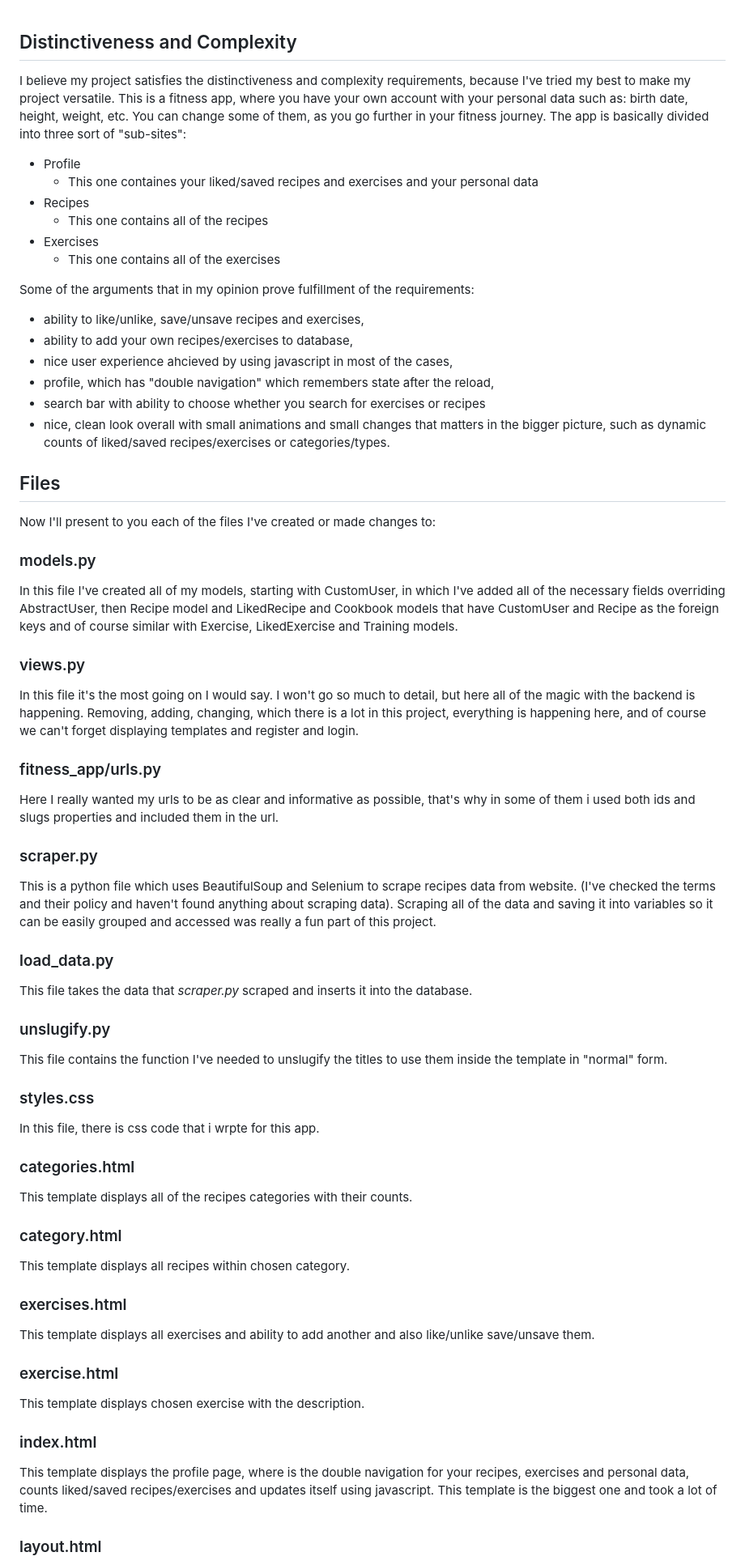
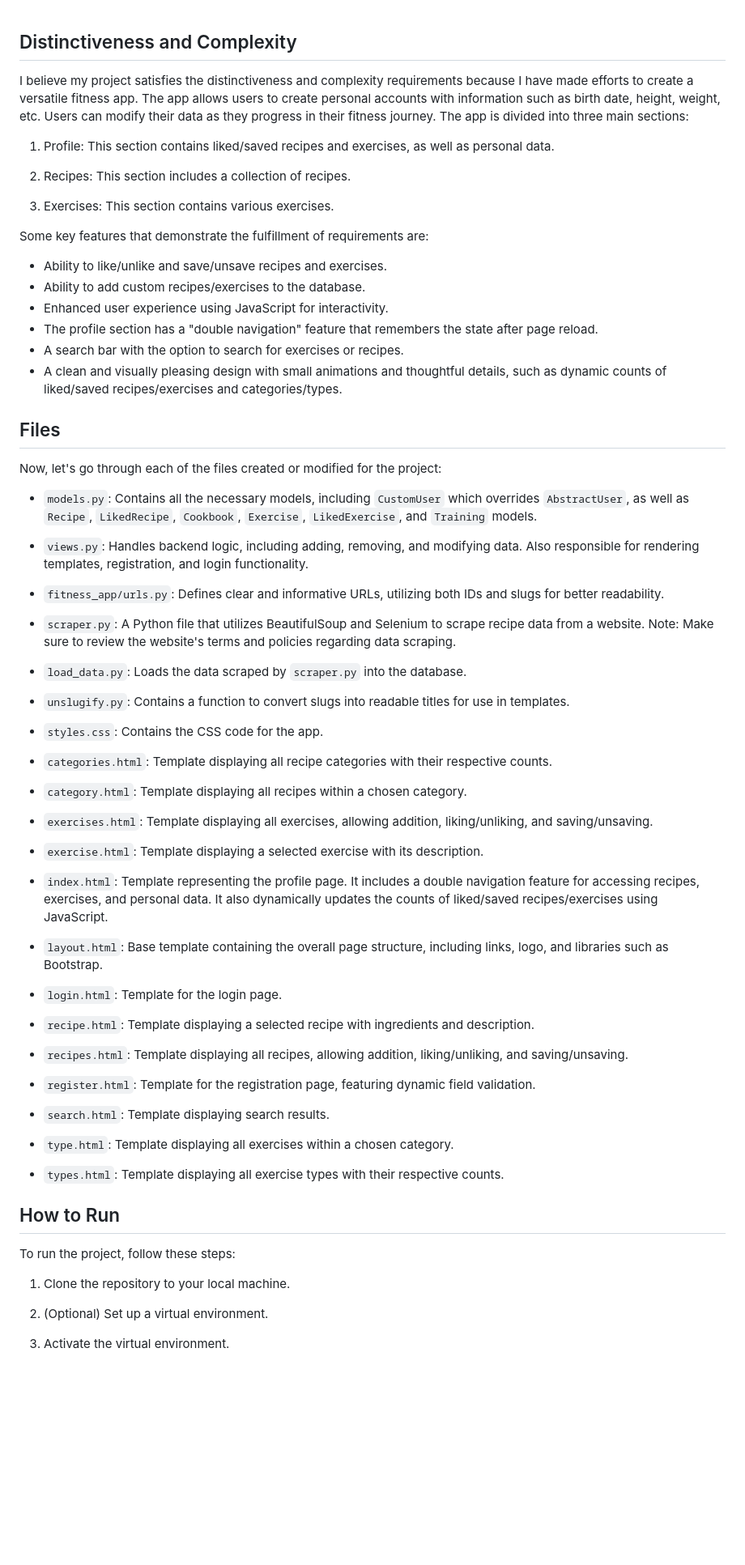
Before and after one commit to strzelus11/fitness, a Markdown page: README.md, the part around one of its changes. Shown at 81% size. Drawn GitHub-style; blank space fills up the shorter version.

```diff
--- a/README.md
+++ b/README.md
@@ -1,73 +1,73 @@
 ## Distinctiveness and Complexity
 
-I believe my project satisfies the distinctiveness and complexity requirements, because I've tried my best to make my project versatile. This is a fitness app, where you have your own account with your personal data such as: birth date, height, weight, etc. You can change some of them, as you go further in your fitness journey.
-The app is basically divided into three sort of "sub-sites":
-- Profile
-  - This one containes your liked/saved recipes and exercises and your personal data
-- Recipes
-  - This one contains all of the recipes
-- Exercises
-  - This one contains all of the exercises
+I believe my project satisfies the distinctiveness and complexity requirements because I have made efforts to create a versatile fitness app. The app allows users to create personal accounts with information such as birth date, height, weight, etc. Users can modify their data as they progress in their fitness journey. The app is divided into three main sections:
 
-Some of the arguments that in my opinion prove fulfillment of the requirements:
-- ability to like/unlike, save/unsave recipes and exercises,
-- ability to add your own recipes/exercises to database,
-- nice user experience ahcieved by using javascript in most of the cases,
-- profile, which has "double navigation" which remembers state after the reload,
-- search bar with ability to choose whether you search for exercises or recipes
-- nice, clean look overall with small animations and small changes that matters in the bigger picture, such as dynamic counts of liked/saved recipes/exercises or categories/types.
+1. Profile: This section contains liked/saved recipes and exercises, as well as personal data.
+
+2. Recipes: This section includes a collection of recipes.
+
+3. Exercises: This section contains various exercises.
+
+Some key features that demonstrate the fulfillment of requirements are:
+
+- Ability to like/unlike and save/unsave recipes and exercises.
+- Ability to add custom recipes/exercises to the database.
+- Enhanced user experience using JavaScript for interactivity.
+- The profile section has a "double navigation" feature that remembers the state after page reload.
+- A search bar with the option to search for exercises or recipes.
+- A clean and visually pleasing design with small animations and thoughtful details, such as dynamic counts of liked/saved recipes/exercises and categories/types.
 
 ## Files
 
-Now I'll present to you each of the files I've created or made changes to:
+Now, let's go through each of the files created or modified for the project:
 
-### models.py
+- `models.py`: Contains all the necessary models, including `CustomUser` which overrides `AbstractUser`, as well as `Recipe`, `LikedRecipe`, `Cookbook`, `Exercise`, `LikedExercise`, and `Training` models.
 
-In this file I've created all of my models, starting with CustomUser, in which I've added all of the necessary fields overriding AbstractUser, then Recipe model and LikedRecipe and Cookbook models that have CustomUser and Recipe as the foreign keys and of course similar with Exercise, LikedExercise and Training models.
+- `views.py`: Handles backend logic, including adding, removing, and modifying data. Also responsible for rendering templates, registration, and login functionality.
 
-### views.py
+- `fitness_app/urls.py`: Defines clear and informative URLs, utilizing both IDs and slugs for better readability.
 
-In this file it's the most going on I would say. I won't go so much to detail, but here all of the magic with the backend is happening. Removing, adding, changing, which there is a lot in this project, everything is happening here, and of course we can't forget displaying templates and register and login.
+- `scraper.py`: A Python file that utilizes BeautifulSoup and Selenium to scrape recipe data from a website. Note: Make sure to review the website's terms and policies regarding data scraping.
 
-### fitness_app/urls.py
+- `load_data.py`: Loads the data scraped by `scraper.py` into the database.
 
-Here I really wanted my urls to be as clear and informative as possible, that's why in some of them i used both ids and slugs properties and included them in the url.
+- `unslugify.py`: Contains a function to convert slugs into readable titles for use in templates.
 
-### scraper.py
+- `styles.css`: Contains the CSS code for the app.
 
-This is a python file which uses BeautifulSoup and Selenium to scrape recipes data from website. (I've checked the terms and their policy and haven't found anything about scraping data). Scraping all of the data and saving it into variables so it can be easily grouped and accessed was really a fun part of this project.
+- `categories.html`: Template displaying all recipe categories with their respective counts.
 
-### load_data.py
+- `category.html`: Template displaying all recipes within a chosen category.
 
-This file takes the data that *scraper.py* scraped and inserts it into the database.
+- `exercises.html`: Template displaying all exercises, allowing addition, liking/unliking, and saving/unsaving.
 
-### unslugify.py
+- `exercise.html`: Template displaying a selected exercise with its description.
 
-This file contains the function I've needed to unslugify the titles to use them inside the template in "normal" form.
+- `index.html`: Template representing the profile page. It includes a double navigation feature for accessing recipes, exercises, and personal data. It also dynamically updates the counts of liked/saved recipes/exercises using JavaScript.
 
-### styles.css
+- `layout.html`: Base template containing the overall page structure, including links, logo, and libraries such as Bootstrap.
 
-In this file, there is css code that i wrpte for this app.
+- `login.html`: Template for the login page.
 
-### categories.html
+- `recipe.html`: Template displaying a selected recipe with ingredients and description.
 
-This template displays all of the recipes categories with their counts.
+- `recipes.html`: Template displaying all recipes, allowing addition, liking/unliking, and saving/unsaving.
 
-### category.html
+- `register.html`: Template for the registration page, featuring dynamic field validation.
 
-This template displays all recipes within chosen category.
+- `search.html`: Template displaying search results.
 
-### exercises.html
+- `type.html`: Template displaying all exercises within a chosen category.
 
-This template displays all exercises and ability to add another and also like/unlike save/unsave them.
+- `types.html`: Template displaying all exercise types with their respective counts.
 
-### exercise.html
+## How to Run
 
-This template displays chosen exercise with the description.
+To run the project, follow these steps:
 
-### index.html
+1. Clone the repository to your local machine.
 
-This template displays the profile page, where is the double navigation for your recipes, exercises and personal data, counts liked/saved recipes/exercises and updates itself using javascript. This template is the biggest one and took a lot of time.
+2. (Optional) Set up a virtual environment.
 
-### layout.html
+3. Activate the virtual environment.
 
```
Also changed, not shown: other parts of README.md (+7 -46 lines).
